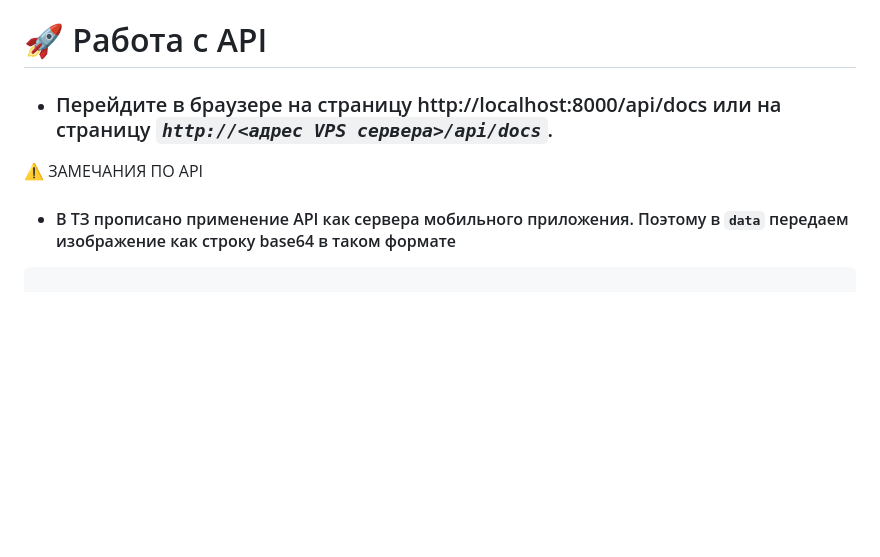
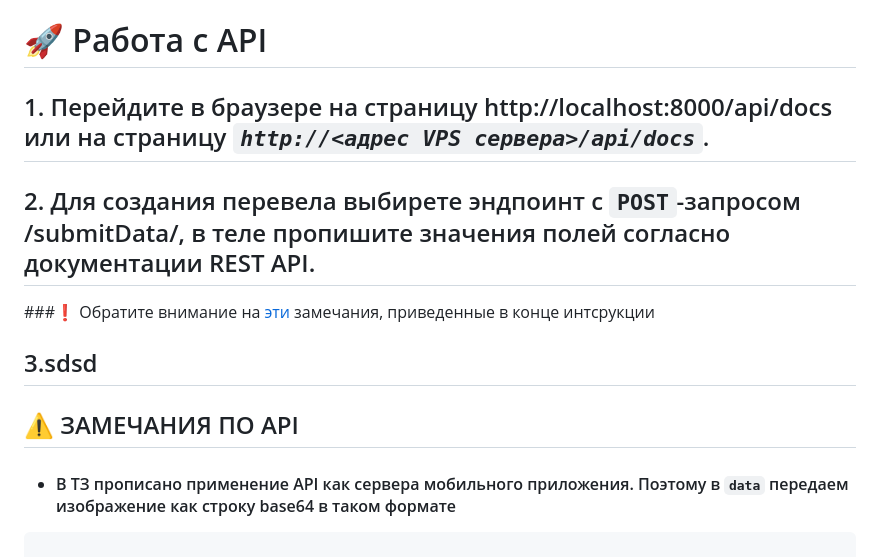
Before and after one commit to SaitBakhteev/sprintProject, a Markdown page: README.md, the part around the change. Rendered like a GitHub page; blank space fills up the shorter version.

````diff
--- a/README.md
+++ b/README.md
@@ -87,9 +87,12 @@ docker compose up -d
 docker-compose up -d
 ```
 # 🚀 Работа с API
-- ### Перейдите в браузере на страницу http://localhost:8000/api/docs или на страницу *`http://<адрес VPS сервера>/api/docs`*.
+## 1. Перейдите в браузере на страницу http://localhost:8000/api/docs или на страницу *`http://<адрес VPS сервера>/api/docs`*.
+## 2. Для создания перевела выбирете эндпоинт с `POST`-запросом /submitData/, в теле пропишите значения полей согласно документации REST API.
+###❗️ Обратите внимание на [эти](#⚠️-замечния-по-api) замечания, приведенные в конце интсрукции
+## 3.sdsd
 
-⚠️ ЗАМЕЧАНИЯ ПО API
+## ⚠️ ЗАМЕЧАНИЯ ПО API
 - #### В ТЗ прописано применение API как сервера мобильного приложения. Поэтому в `data` передаем изображение как строку base64 в таком формате
 
 ```json
````
